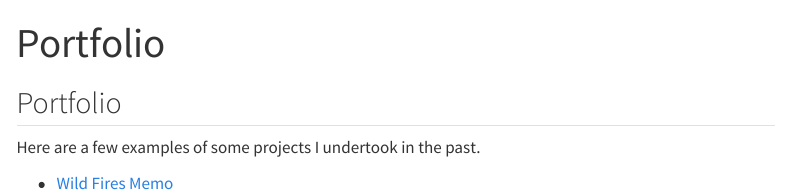
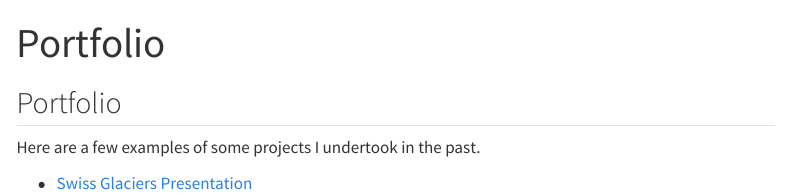
Before and after one commit to ntayao99/ntayao99.github.io, a Quarto document (portfolio.qmd): the page in a window 1100 px wide, from its top. Rendered offline with R 4.5, knitr and Pandoc in place of Quarto, with nearby package versions; menus at the side of the page are left out.

Commit message:
portfolio update
please work

```diff
--- a/portfolio.qmd
+++ b/portfolio.qmd
@@ -9,5 +9,5 @@ editor: visual
 Here are a few examples of some projects I undertook in the past.
 
 <ul>
-  <li><a href="/portfolio/SchweizerGletscher-Presentation.html" target="_blank">Wild Fires Memo</a></li>
+  <li><a href="/portfolio/SchweizerGletscher-Presentation.html" target="_blank">Swiss Glaciers Presentation</a></li>
   </li>
```
Also changed, not shown: docs/search.json, 1 other file.
